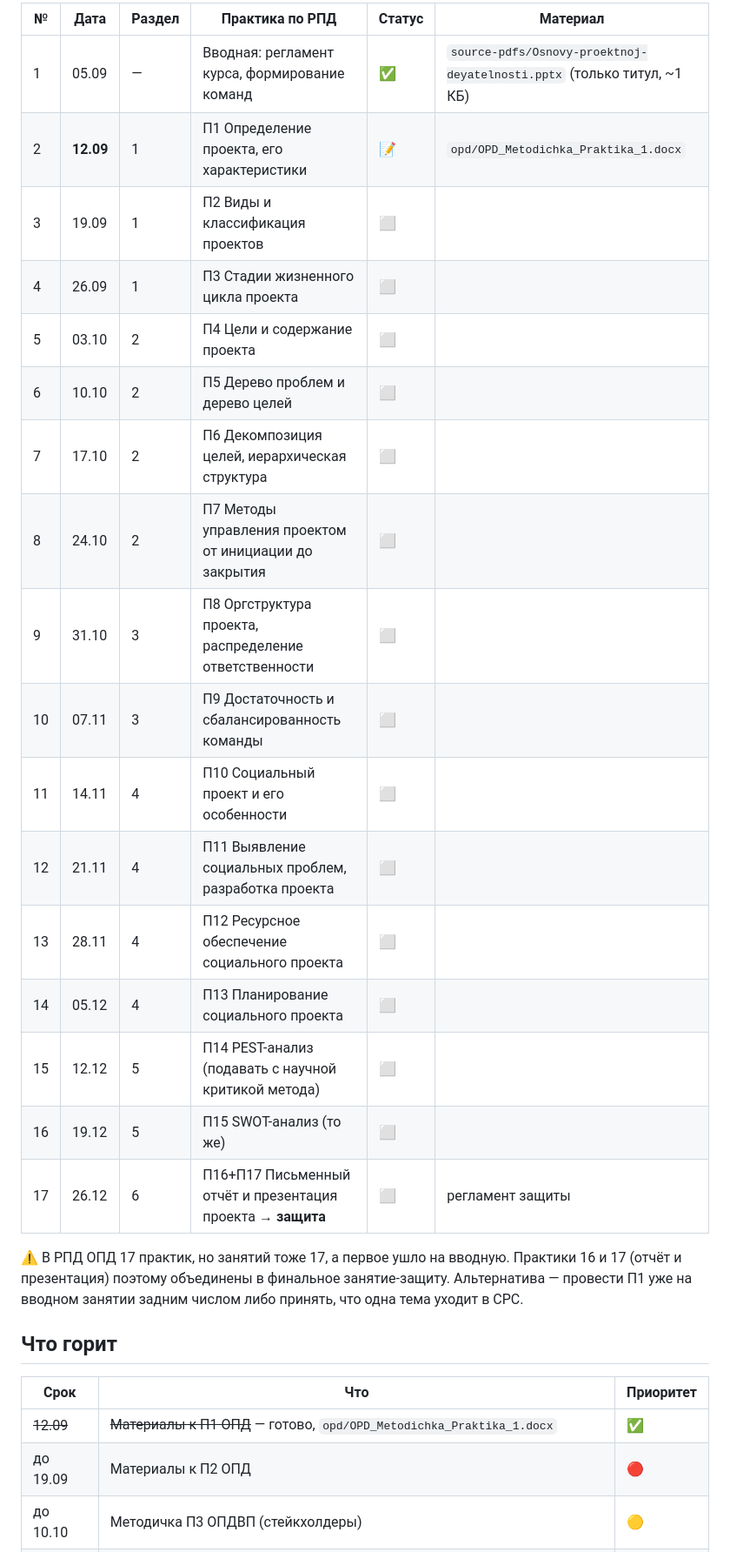
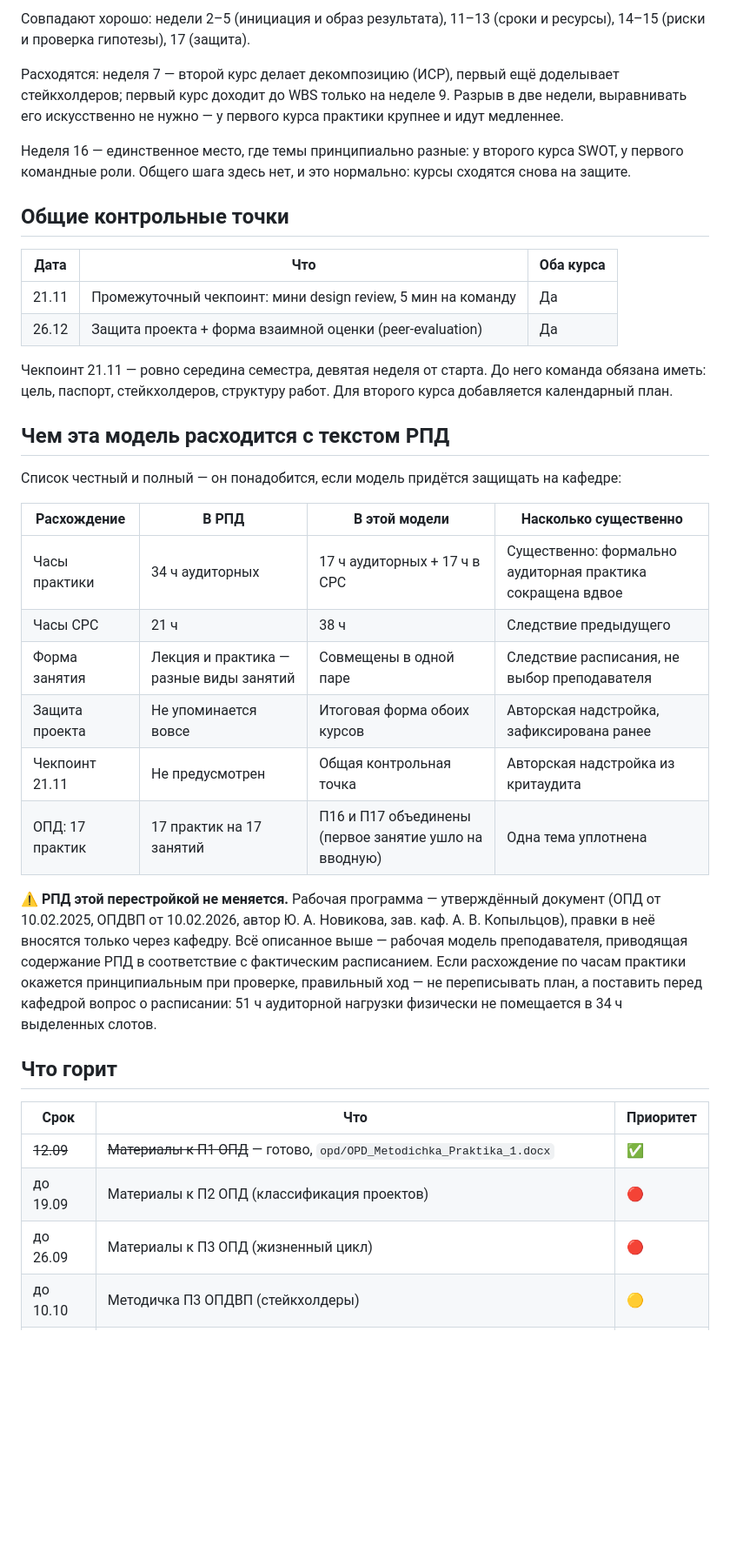
Before and after one commit to DimaMuhannad/OPD, a Markdown page: PLAN.md, the part around one of its changes. Shown at 87% size. Drawn GitHub-style; blank space fills up the shorter version.

```diff
--- a/PLAN.md
+++ b/PLAN.md
@@ -70,33 +86,55 @@
 
-| № | Дата | Раздел | Практика по РПД | Статус | Материал |
-| --- | --- | --- | --- | --- | --- |
-| 1 | 05.09 | — | Вводная: регламент курса, формирование команд | ✅ | `source-pdfs/Osnovy-proektnoj-deyatelnosti.pptx` (только титул, ~1 КБ) |
-| 2 | **12.09** | 1 | П1 Определение проекта, его характеристики | 📝 | `opd/OPD_Metodichka_Praktika_1.docx` |
-| 3 | 19.09 | 1 | П2 Виды и классификация проектов | ⬜ | |
-| 4 | 26.09 | 1 | П3 Стадии жизненного цикла проекта | ⬜ | |
-| 5 | 03.10 | 2 | П4 Цели и содержание проекта | ⬜ | |
-| 6 | 10.10 | 2 | П5 Дерево проблем и дерево целей | ⬜ | |
-| 7 | 17.10 | 2 | П6 Декомпозиция целей, иерархическая структура | ⬜ | |
-| 8 | 24.10 | 2 | П7 Методы управления проектом от инициации до закрытия | ⬜ | |
-| 9 | 31.10 | 3 | П8 Оргструктура проекта, распределение ответственности | ⬜ | |
-| 10 | 07.11 | 3 | П9 Достаточность и сбалансированность команды | ⬜ | |
-| 11 | 14.11 | 4 | П10 Социальный проект и его особенности | ⬜ | |
-| 12 | 21.11 | 4 | П11 Выявление социальных проблем, разработка проекта | ⬜ | |
-| 13 | 28.11 | 4 | П12 Ресурсное обеспечение социального проекта | ⬜ | |
-| 14 | 05.12 | 4 | П13 Планирование социального проекта | ⬜ | |
-| 15 | 12.12 | 5 | П14 PEST-анализ (подавать с научной критикой метода) | ⬜ | |
-| 16 | 19.12 | 5 | П15 SWOT-анализ (то же) | ⬜ | |
-| 17 | 26.12 | 6 | П16+П17 Письменный отчёт и презентация проекта → **защита** | ⬜ | регламент защиты |
+Совпадают хорошо: недели 2–5 (инициация и образ результата), 11–13 (сроки и
+ресурсы), 14–15 (риски и проверка гипотезы), 17 (защита).
 
-⚠️ В РПД ОПД 17 практик, но занятий тоже 17, а первое ушло на вводную. Практики
-16 и 17 (отчёт и презентация) поэтому объединены в финальное занятие-защиту.
-Альтернатива — провести П1 уже на вводном занятии задним числом либо принять,
-что одна тема уходит в СРС.
+Расходятся: неделя 7 — второй курс делает декомпозицию (ИСР), первый ещё
+доделывает стейкхолдеров; первый курс доходит до WBS только на неделе 9.
+Разрыв в две недели, выравнивать его искусственно не нужно — у первого курса
+практики крупнее и идут медленнее.
+
+Неделя 16 — единственное место, где темы принципиально разные: у второго
+курса SWOT, у первого командные роли. Общего шага здесь нет, и это нормально:
+курсы сходятся снова на защите.
+
+## Общие контрольные точки
+
+| Дата | Что | Оба курса |
+| --- | --- | --- |
+| 21.11 | Промежуточный чекпоинт: мини design review, 5 мин на команду | Да |
+| 26.12 | Защита проекта + форма взаимной оценки (peer-evaluation) | Да |
+
+Чекпоинт 21.11 — ровно середина семестра, девятая неделя от старта. До него
+команда обязана иметь: цель, паспорт, стейкхолдеров, структуру работ.
+Для второго курса добавляется календарный план.
+
+## Чем эта модель расходится с текстом РПД
+
+Список честный и полный — он понадобится, если модель придётся защищать
+на кафедре:
+
+| Расхождение | В РПД | В этой модели | Насколько существенно |
+| --- | --- | --- | --- |
+| Часы практики | 34 ч аудиторных | 17 ч аудиторных + 17 ч в СРС | Существенно: формально аудиторная практика сокращена вдвое |
+| Часы СРС | 21 ч | 38 ч | Следствие предыдущего |
+| Форма занятия | Лекция и практика — разные виды занятий | Совмещены в одной паре | Следствие расписания, не выбор преподавателя |
+| Защита проекта | Не упоминается вовсе | Итоговая форма обоих курсов | Авторская надстройка, зафиксирована ранее |
+| Чекпоинт 21.11 | Не предусмотрен | Общая контрольная точка | Авторская надстройка из критаудита |
+| ОПД: 17 практик | 17 практик на 17 занятий | П16 и П17 объединены (первое занятие ушло на вводную) | Одна тема уплотнена |
+
+⚠️ **РПД этой перестройкой не меняется.** Рабочая программа — утверждённый
+документ (ОПД от 10.02.2025, ОПДВП от 10.02.2026, автор Ю. А. Новикова,
+зав. каф. А. В. Копыльцов), правки в неё вносятся только через кафедру.
+Всё описанное выше — рабочая модель преподавателя, приводящая содержание
+РПД в соответствие с фактическим расписанием. Если расхождение по часам
+практики окажется принципиальным при проверке, правильный ход — не
+переписывать план, а поставить перед кафедрой вопрос о расписании: 51 ч
+аудиторной нагрузки физически не помещается в 34 ч выделенных слотов.
 
 ## Что горит
 
 | Срок | Что | Приоритет |
 | --- | --- | --- |
 | ~~12.09~~ | ~~Материалы к П1 ОПД~~ — готово, `opd/OPD_Metodichka_Praktika_1.docx` | ✅ |
-| до 19.09 | Материалы к П2 ОПД | 🔴 |
+| до 19.09 | Материалы к П2 ОПД (классификация проектов) | 🔴 |
+| до 26.09 | Материалы к П3 ОПД (жизненный цикл) | 🔴 |
 | до 10.10 | Методичка П3 ОПДВП (стейкхолдеры) | 🟡 |
```
Also changed, not shown: other parts of PLAN.md (+78 -65 lines), CLAUDE.md (+8 -6 lines).
